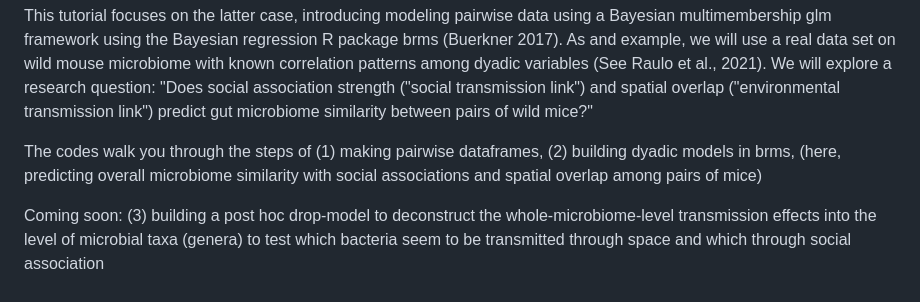
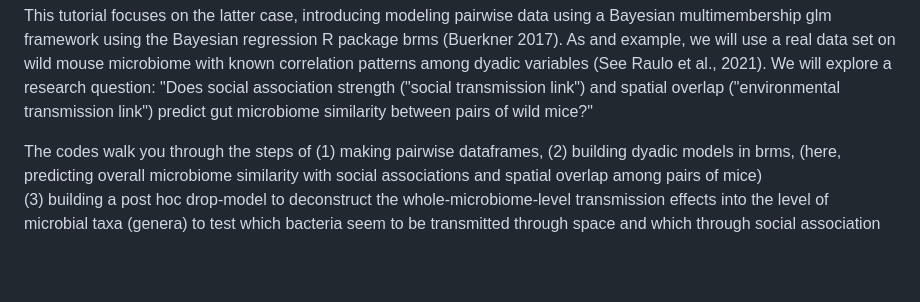
Before and after one commit to nuorenarra/Analysing-dyadic-data-with-brms, a Markdown page: README.md, the part around the change. GitHub-like rendering; blank space fills up the shorter version.

```diff
--- a/README.md
+++ b/README.md
@@ -16,8 +16,6 @@ This tutorial focuses on the latter case, introducing modeling pairwise data usi
 The codes walk you through the steps of
 (1) making pairwise dataframes,
 (2) building dyadic models in brms, (here, predicting overall microbiome similarity with social associations and spatial overlap among pairs of mice)
-
-Coming soon:
 (3) building a post hoc drop-model to deconstruct the whole-microbiome-level transmission effects into the level of microbial taxa (genera) to test which bacteria seem to be transmitted through space and which through social association
 
 
```
